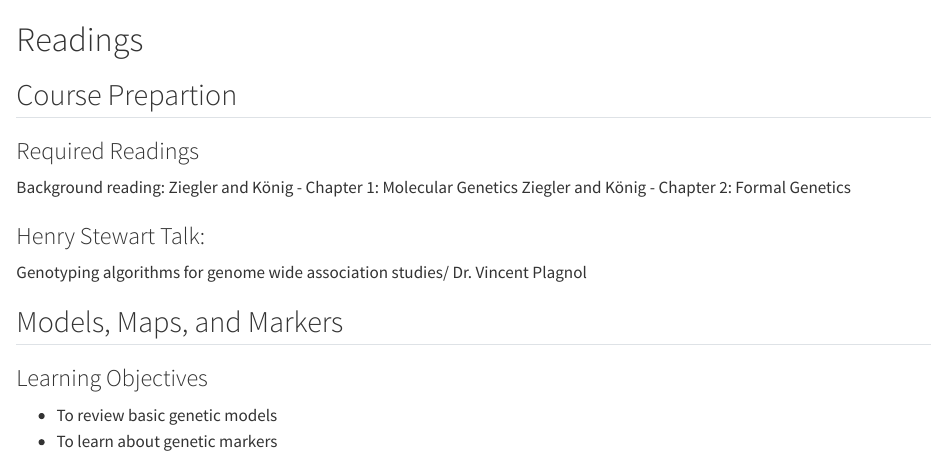
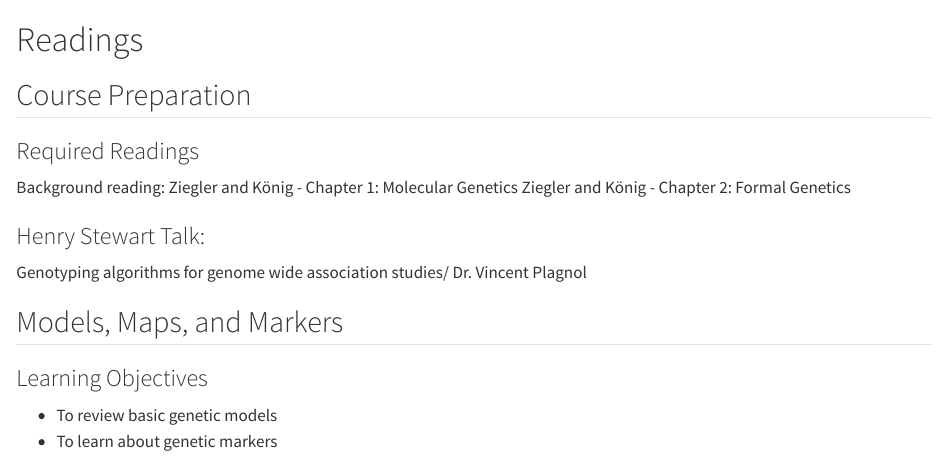
Before and after one commit to DanielEWeeks/HuGen2080, a Quarto document (Readings.qmd): the page in a window 1100 px wide, from its top. Rendered offline with R 4.5, knitr and Pandoc in place of Quarto, with nearby package versions.

Commit message:
Polishing Readings.qmd

```diff
--- a/Readings.qmd
+++ b/Readings.qmd
@@ -1,6 +1,6 @@
 # Readings
 
-##  Course Prepartion
+##  Course Preparation
 
 ### Required Readings
 
```
